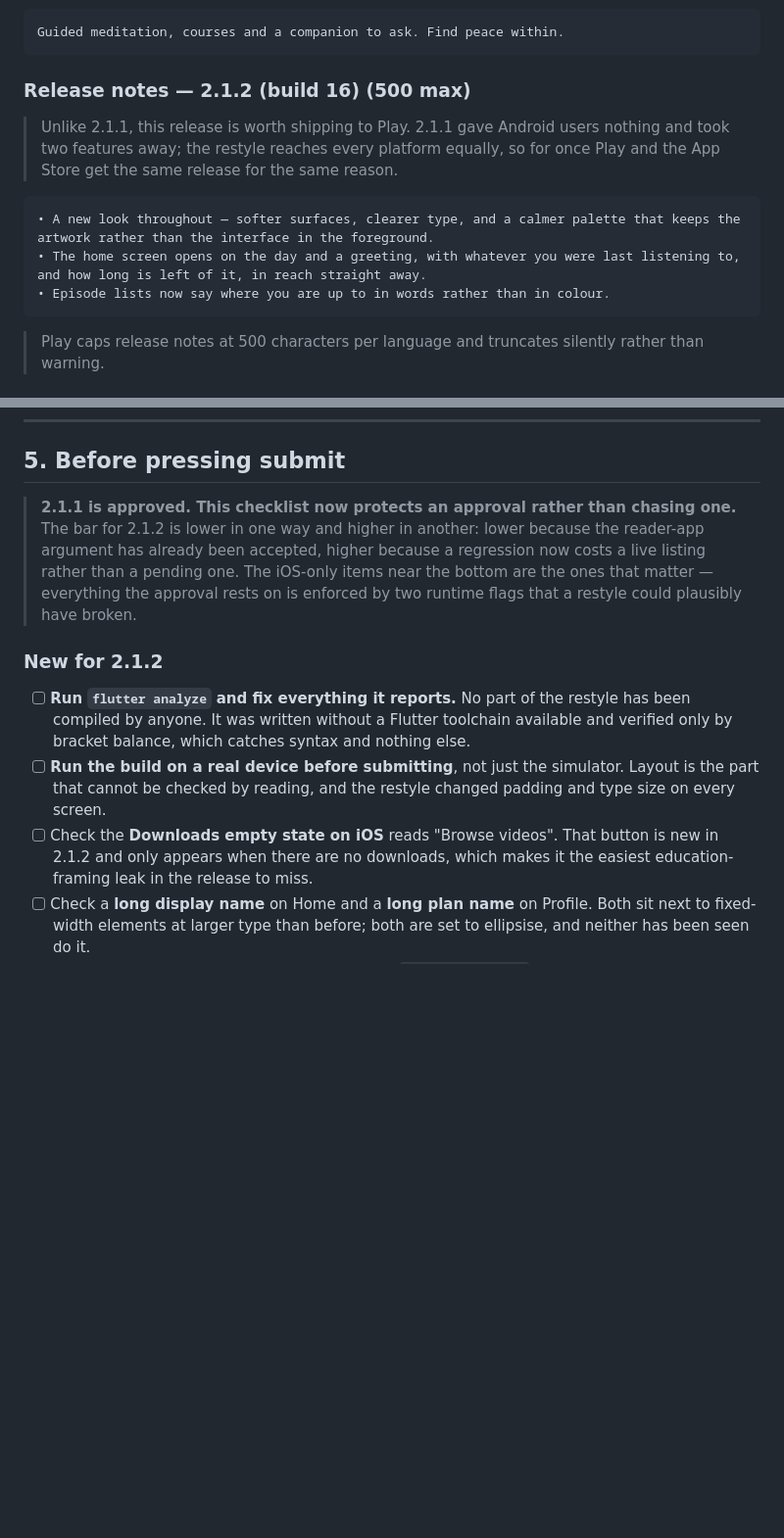
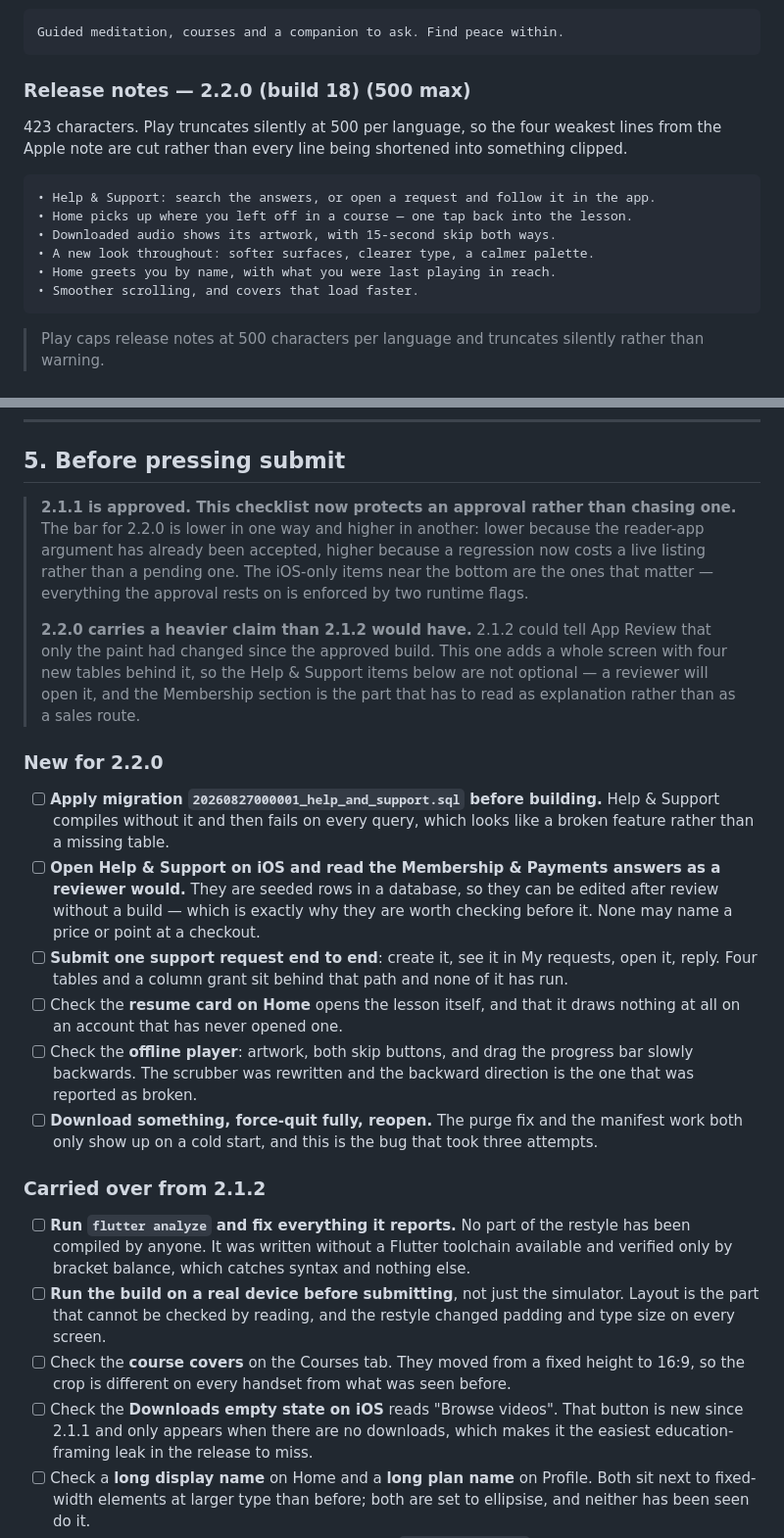
Before and after one commit to cyberking-coder/Rishi_app2, a Markdown page: docs/store-listing.md, 2 parts joined by grey strips. Shown at 98% size. Drawn GitHub-style; blank space fills up the shorter version.

Commit message:
Store copy for 2.2.0
2.1.2 was never built or submitted, so the last version anybody has is
2.1.1 — the note has to cover the restyle that was prepped as 2.1.2 as
well as what 2.2.0 adds. Shipping the new features under a note that
assumed 2.1.2 had landed would leave the restyle unannounced to every
user about to see it.

New things first, then the look. Play's 500-character cap is met by
cutting the four weakest lines rather than shortening all eight into
something clipped: 423 characters.

Two things left out on purpose. The download-purge fix only affected
accounts carrying a stale expiry — in practice staff — so 'downloads no
longer disappear' would claim a fix for a problem almost no reader had.
The checkout country selector is on the web, and an iOS release note
pointing at a web checkout is what 3.1.3(a) is about.

The submit checklist gains the items 2.2.0 actually needs, including the
one that is easy to miss: apply the migration before building, or Help &
Support compiles and then fails on every query.

Co-Authored-By: Claude Opus 5 <noreply@anthropic.com>
Claude-Session: https://claude.ai/code/session_01QAekPFiqRdxurD3Bhzvu4J

````diff
--- a/docs/store-listing.md
+++ b/docs/store-listing.md
@@ -309,17 +334,19 @@ Know Thyself
 Guided meditation, courses and a companion to ask. Find peace within.
 ```
 
-### Release notes — 2.1.2 (build 16) (500 max)
+### Release notes — 2.2.0 (build 18) (500 max)
 
-> Unlike 2.1.1, this release is worth shipping to Play. 2.1.1 gave Android
-> users nothing and took two features away; the restyle reaches every
-> platform equally, so for once Play and the App Store get the same release
-> for the same reason.
+423 characters. Play truncates silently at 500 per language, so the four
+weakest lines from the Apple note are cut rather than every line being
+shortened into something clipped.
 
 ```
-• A new look throughout — softer surfaces, clearer type, and a calmer palette that keeps the artwork rather than the interface in the foreground.
-• The home screen opens on the day and a greeting, with whatever you were last listening to, and how long is left of it, in reach straight away.
-• Episode lists now say where you are up to in words rather than in colour.
+• Help & Support: search the answers, or open a request and follow it in the app.
+• Home picks up where you left off in a course — one tap back into the lesson.
+• Downloaded audio shows its artwork, with 15-second skip both ways.
+• A new look throughout: softer surfaces, clearer type, a calmer palette.
+• Home greets you by name, with what you were last playing in reach.
+• Smoother scrolling, and covers that load faster.
 ```
 > Play caps release notes at 500 characters per language and truncates
 > silently rather than warning.
@@ -409,14 +436,43 @@ declarations apply.
 ## 5. Before pressing submit
 
 > **2.1.1 is approved. This checklist now protects an approval rather than
-> chasing one.** The bar for 2.1.2 is lower in one way and higher in
+> chasing one.** The bar for 2.2.0 is lower in one way and higher in
 > another: lower because the reader-app argument has already been accepted,
 > higher because a regression now costs a live listing rather than a
 > pending one. The iOS-only items near the bottom are the ones that matter
-> — everything the approval rests on is enforced by two runtime flags that
-> a restyle could plausibly have broken.
+> — everything the approval rests on is enforced by two runtime flags.
+>
+> **2.2.0 carries a heavier claim than 2.1.2 would have.** 2.1.2 could tell
+> App Review that only the paint had changed since the approved build. This
+> one adds a whole screen with four new tables behind it, so the Help &
+> Support items below are not optional — a reviewer will open it, and the
+> Membership section is the part that has to read as explanation rather
+> than as a sales route.
 
-### New for 2.1.2
+### New for 2.2.0
+
+- [ ] **Apply migration `20260827000001_help_and_support.sql` before
+      building.** Help & Support compiles without it and then fails on
+      every query, which looks like a broken feature rather than a missing
+      table.
+- [ ] **Open Help & Support on iOS and read the Membership & Payments
+      answers as a reviewer would.** They are seeded rows in a database, so
+      they can be edited after review without a build — which is exactly
+      why they are worth checking before it. None may name a price or point
+      at a checkout.
+- [ ] **Submit one support request end to end**: create it, see it in My
+      requests, open it, reply. Four tables and a column grant sit behind
+      that path and none of it has run.
+- [ ] Check the **resume card on Home** opens the lesson itself, and that
+      it draws nothing at all on an account that has never opened one.
+- [ ] Check the **offline player**: artwork, both skip buttons, and drag
+      the progress bar slowly backwards. The scrubber was rewritten and the
+      backward direction is the one that was reported as broken.
+- [ ] **Download something, force-quit fully, reopen.** The purge fix and
+      the manifest work both only show up on a cold start, and this is the
+      bug that took three attempts.
+
+### Carried over from 2.1.2
 
 - [ ] **Run `flutter analyze` and fix everything it reports.** No part of
       the restyle has been compiled by anyone. It was written without a
@@ -425,8 +481,11 @@ declarations apply.
 - [ ] **Run the build on a real device before submitting**, not just the
       simulator. Layout is the part that cannot be checked by reading, and
       the restyle changed padding and type size on every screen.
+- [ ] Check the **course covers** on the Courses tab. They moved from a
+      fixed height to 16:9, so the crop is different on every handset from
+      what was seen before.
 - [ ] Check the **Downloads empty state on iOS** reads "Browse videos".
-      That button is new in 2.1.2 and only appears when there are no
+      That button is new since 2.1.1 and only appears when there are no
       downloads, which makes it the easiest education-framing leak in the
       release to miss.
 - [ ] Check a **long display name** on Home and a **long plan name** on
````
Also changed, not shown: other parts of docs/store-listing.md (+34 -9 lines).
